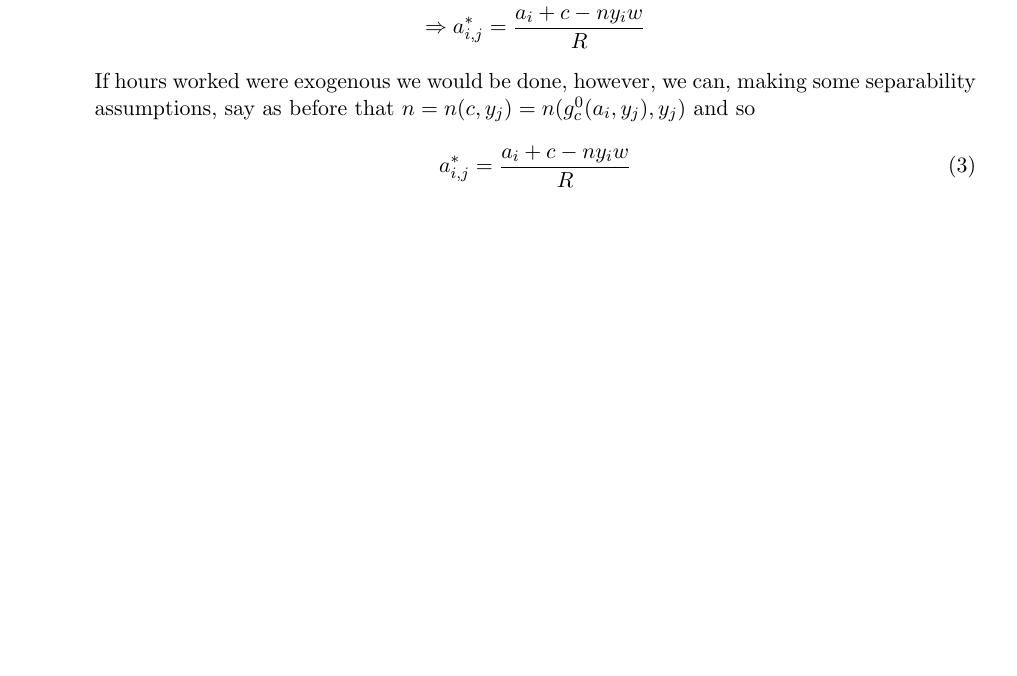
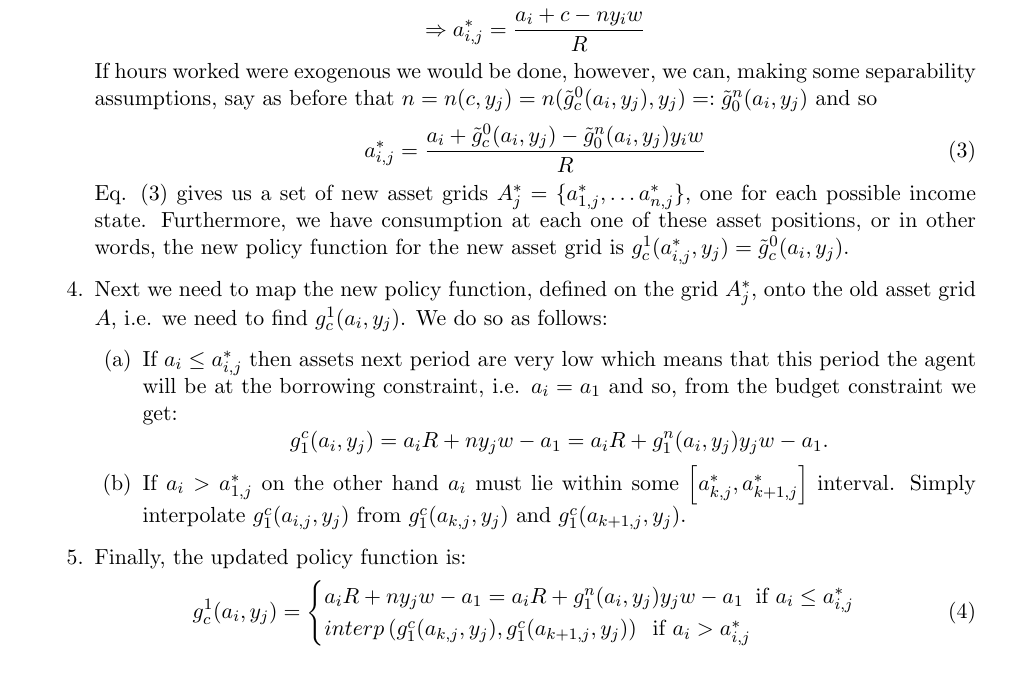
Before and after one commit to danicaratelli/lectures, a LaTeX document (EGM/EGM_explained.tex): part of page 2 of 2 before the commit and part of page 2 of 3 after it, cut so that both start at the same text, the shorter picture padded with empty space. Compiled offline with pdfLaTeX.

Commit message:
finished writing part

```diff
--- a/EGM/EGM_explained.tex
+++ b/EGM/EGM_explained.tex
@@ -87,9 +87,23 @@ Here follow the steps for the Euler Equation iteration.
 	a_{i} + c &= a_{i,j} R + ny_{j}w\\
 	\Rightarrow a_{i,j}^{\ast}&=\frac{a_{i}+c-ny_{i}w}{R}
 	\end{align*}
-	If hours worked were exogenous we would be done, however, we can, making some separability assumptions, say as before that $n=n(c,y_{j})=n(g_{c}^{0}(a_{i},y_{j}),y_{j})$ and so
+	If hours worked were exogenous we would be done, however, we can, making some separability assumptions, say as before that $n=n(c,y_{j})=n(\tilde{g}_{c}^{0}(a_{i},y_{j}),y_{j})=:\tilde{g}_{0}^{n}(a_{i},y_{j})$ and so
 	\begin{equation}
-	a_{i,j}^{\ast}&=\frac{a_{i}+c-ny_{i}w}{R}
+	a_{i,j}^{\ast}=\frac{a_{i}+\tilde{g}_{c}^{0}(a_{i},y_{j})-\tilde{g}_{0}^{n}(a_{i},y_{j})y_{i}w}{R}
+	\end{equation}
+	Eq. (3) gives us a set of new asset grids $A^{\ast}_{j}=\{a_{1,j}^{\ast},\dots a_{n,j}^{\ast}\}$, one for each possible income state. Furthermore, we have consumption at each one of these asset positions, or in other words, the new policy function for the new asset grid is $g_{c}^{1}(a_{i,j}^{\ast},y_{j})=\tilde{g}_{c}^{0}(a_{i},y_{j})$.
+	\item  Next we need to map the new policy function, defined on the grid $A_{j}^{\ast}$, onto the old asset grid $A$, i.e. we need to find $g_{c}^{1}(a_{i},y_{j})$. We do so as follows:
+	\begin{enumerate}
+		\item If $a_{i}\leq a_{i,j}^{\ast}$ then assets next period are very low which means that this period the agent will be at the borrowing constraint, i.e. $a_{i}=a_{1}$ and so, from the budget constraint we get:
+		$$g_{1}^{c}(a_{i},y_{j})=a_{i}R+ny_{j}w-a_{1}=a_{i}R+g_{1}^{n}(a_{i},y_{j})y_{j}w-a_{1}.$$
+		\item If $a_{i}>a_{1,j}^{\ast}$ on the other hand $a_{i}$ must lie within some $\left[a_{k,j}^{\ast},a_{k+1,j}^{\ast}\right]$ interval. Simply interpolate $g_{1}^{c}(a_{i,j},y_{j})$ from $g_{1}^{c}(a_{k,j},y_{j})$ and $g_{1}^{c}(a_{k+1,j},y_{j})$.
+	\end{enumerate}
+	\item Finally, the updated policy function is:
+	\begin{equation}
+	g_{c}^{1}(a_{i},y_{j})=\begin{cases}
+	a_{i}R+ny_{j}w-a_{1}=a_{i}R+g_{1}^{n}(a_{i},y_{j})y_{j}w-a_{1} \;\; \text{if } a_{i}\leq a_{i,j}^{\ast}\\
+	interp\left(g_{1}^{c}(a_{k,j},y_{j}),g_{1}^{c}(a_{k+1,j},y_{j})\right) \;\; \text{if } a_{i}> a_{i,j}^{\ast}
+	\end{cases}
 	\end{equation}
 \end{enumerate}
 
```
Also changed, not shown: EGM/EGM_explained.pdf, 3 other files.
